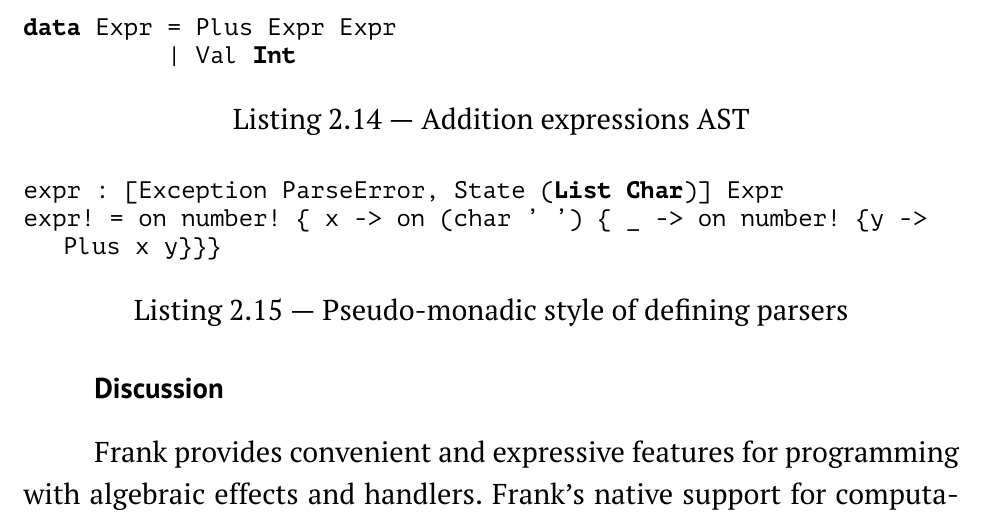
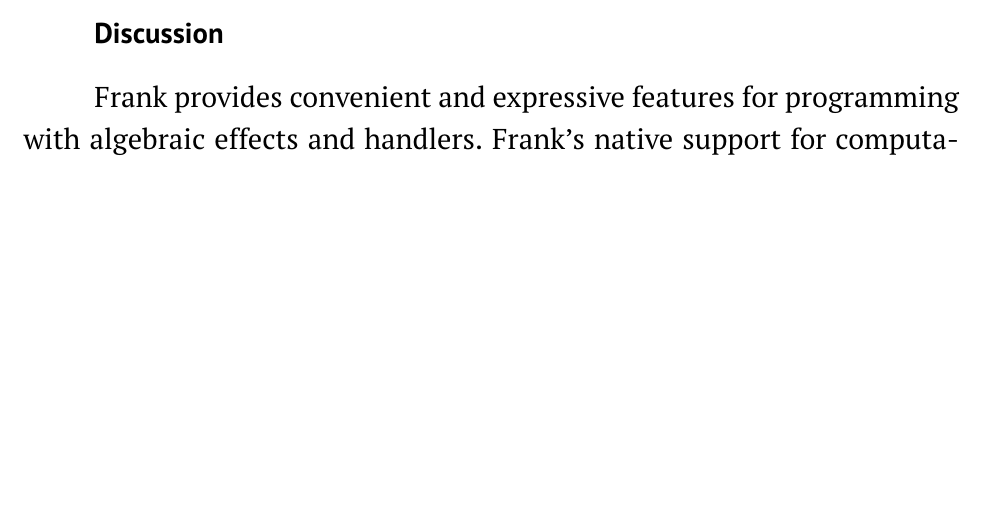
Before and after one commit to geo2a/master-thesis, a LaTeX thesis (main.tex, which reads src/chapter-3/chapter-3-main.tex): part of page 16 of 20 before the commit and part of page 15 of 19 after it, cut at the place of the change, the shorter picture padded with empty space. Compiled offline with pdfLaTeX.

Commit message:
Comment out examples in cpt2

```diff
--- a/src/chapter-3/chapter-3-main.tex
+++ b/src/chapter-3/chapter-3-main.tex
@@ -320,18 +320,12 @@
 
     \subsubsection{Using parsers}
 
-      \begin{figure}[h]
-      \begin{lstlisting}
-data Expr = Plus Expr Expr
-          | Val Int
-      \end{lstlisting}
-      \caption{Addition expressions AST}
-      \label{listing:parserExprCombo}
-      \end{figure}
+%       \begin{figure}[h]
+%       \begin{lstlisting}
+% data Expr = Plus Expr Expr
+%           | Val Int
+%       \end{lstlisting}
+%       \caption{Addition expressions AST}
+%       \label{listing:parserExprCombo}
+%       \end{figure}
 
-      \begin{figure}[h]
-      \begin{lstlisting}
-expr : [Exception ParseError, State (List Char)] Expr
-expr! = on number! { x -> on (char ' ') { _ -> on number! {y -> Plus x y}}}
-      \end{lstlisting}
-      \caption{Pseudo-monadic style of defining parsers}
@@ -356,5 +350,11 @@
-      \label{listing:parserExprMainCombo}
-      \end{figure}
+%       \begin{figure}[h]
+%       \begin{lstlisting}
+% main : {Either ParseError Expr}
+% main! = parse expr "23 32"
+%       \end{lstlisting}
+%       \caption{Using expressing parser}
+%       \label{listing:parserExprMainCombo}
+%       \end{figure}
 
     \subsubsection{Discussion}
 
```
Also changed, not shown: src/chapter-3/chapter-3-main.tex (32 more changed lines).
